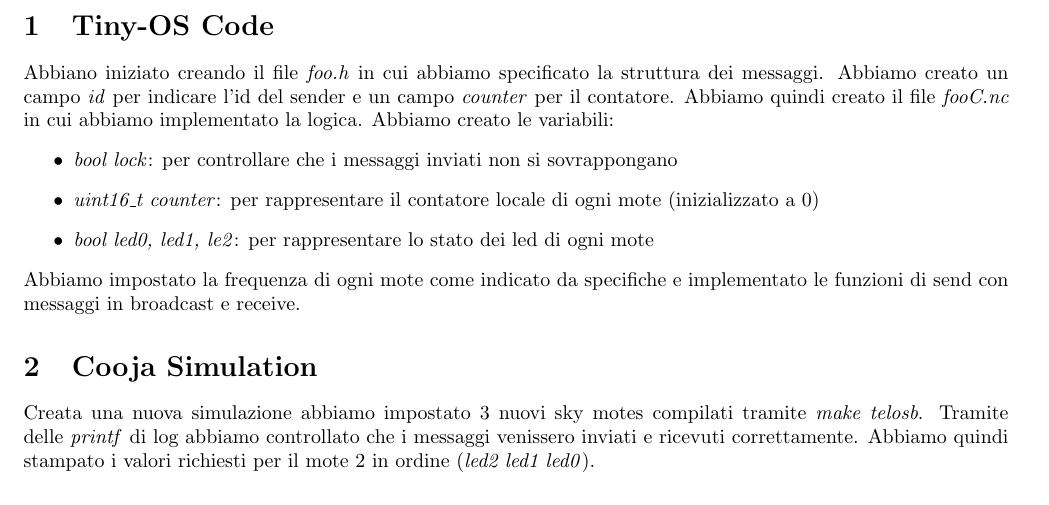
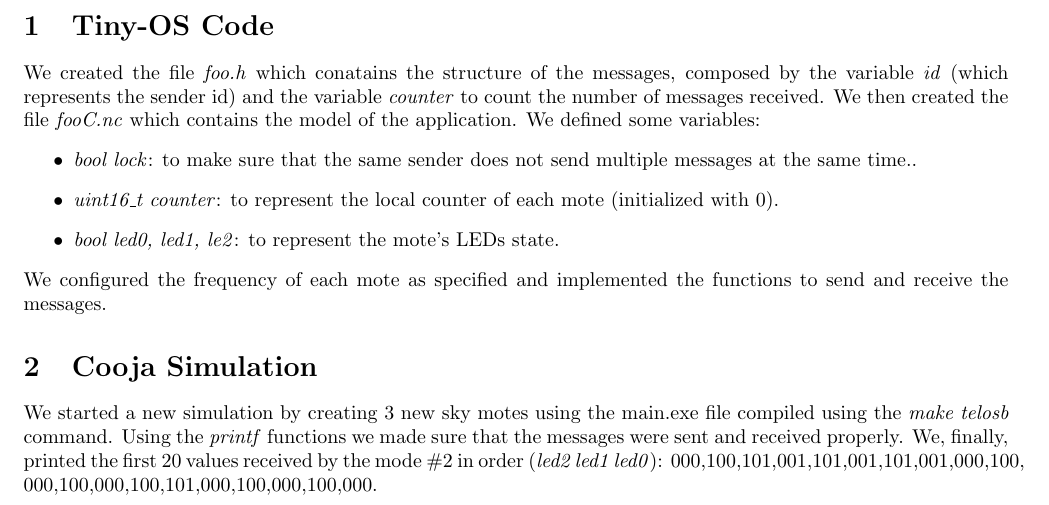
Before and after one commit to peppetort/IoT-2021-home-challeneges, a LaTeX document (Challenge_3/DOC/10582962_10706944.tex): part of page 2 of 2, cut so that both start at the same text. Compiled offline with pdfLaTeX.

Commit message:
Update 10582962_10706944.tex

```diff
--- a/Challenge_3/DOC/10582962_10706944.tex
+++ b/Challenge_3/DOC/10582962_10706944.tex
@@ -27,22 +27,20 @@
 \pagebreak
 
 \section{Tiny-OS Code}
-Abbiano iniziato creando il file \textit{foo.h} in cui abbiamo specificato la struttura dei messaggi.
-Abbiamo creato un campo \textit{id} per indicare l'id del sender e un campo \textit{counter} per il contatore.
-Abbiamo quindi creato il file \textit{fooC.nc} in cui abbiamo implementato la logica.
-Abbiamo creato le variabili:
+We created the file \textit{foo.h} which conatains the structure of the messages, composed by the variable \textit{id} (which represents the sender id) and the variable \textit{counter} to count the number of messages received.
+We then created the file \textit{fooC.nc} which contains the model of the application.
+We defined some variables:
 \begin{itemize}
-   \item \textit{bool lock}: per controllare che i messaggi inviati non si sovrappongano
-   \item \textit{uint16\_t counter}: per rappresentare il contatore locale di ogni mote (inizializzato a 0)
-   \item \textit{bool led0, led1, le2}: per rappresentare lo stato dei led di ogni mote
+   \item \textit{bool lock}: to make sure that the same sender does not send multiple messages at the same time..
+   \item \textit{uint16\_t counter}: to represent the local counter of each mote (initialized with 0).
+   \item \textit{bool led0, led1, le2}: to represent the mote's LEDs state.
 \end{itemize}
-Abbiamo impostato la frequenza di ogni mote come indicato da specifiche e implementato le funzioni di send con messaggi in broadcast e receive.
-
+We configured the frequency of each mote as specified and implemented the functions to send and receive the messages.
 
 \section{Cooja Simulation}
-Creata una nuova simulazione abbiamo impostato 3 nuovi sky motes compilati tramite \textit{make telosb}.
-Tramite delle \textit{printf} di log abbiamo controllato che i messaggi venissero inviati e ricevuti correttamente.
-Abbiamo quindi stampato i valori richiesti per il mote 2 in ordine (\textit{led2 led1 led0}).
+We started a new simulation by creating 3 new sky motes using the main.exe file compiled using the \textit{make telosb} command.
+Using the \textit{printf} functions we made sure that the messages were sent and received properly.
+We, finally, printed the first 20 values received by the mode \#2 in order (\textit{led2 led1 led0}): 000,100,101,001,101,001,101,001,000,100,\linebreak000,100,000,100,101,000,100,000,100,000.
 
 
 \end{document}
```
